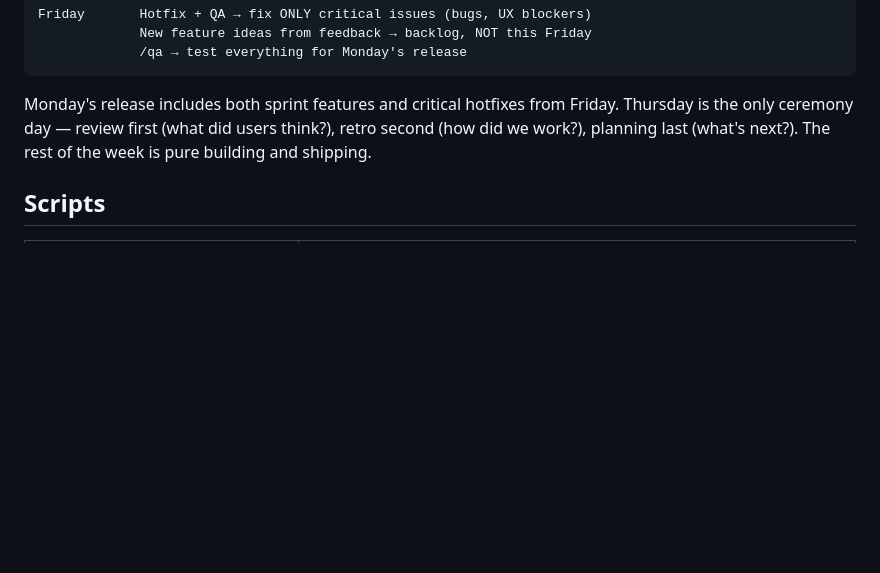
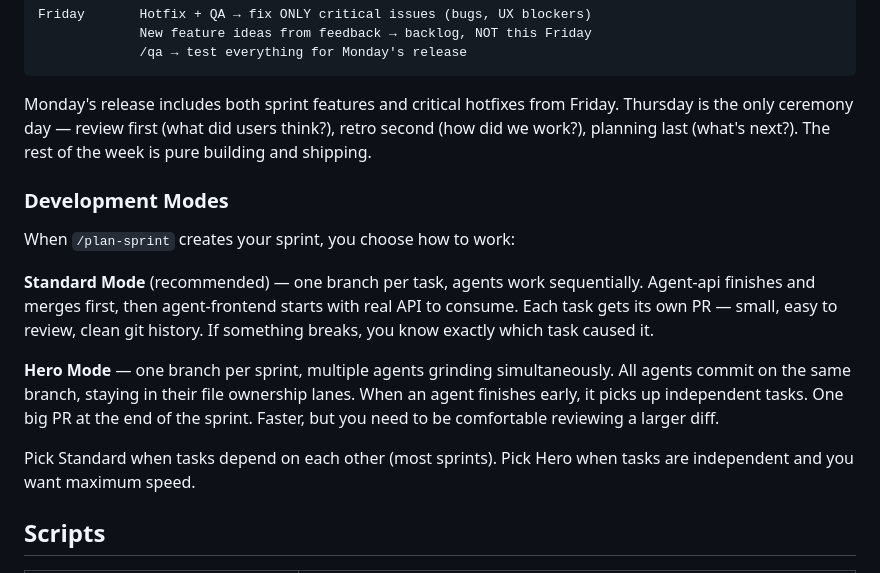
Before and after one commit to anicdh/agstack, a Markdown page: README.md, the part around the change. Drawn GitHub-style; blank space fills up the shorter version.

Commit message:
docs: add development modes section to README
Add Standard Mode and Hero Mode descriptions to help users
choose between sequential (1 branch per task) and parallel
(1 branch per sprint) workflows.

Co-Authored-By: Claude Opus 4.6 <noreply@anthropic.com>

```diff
--- a/README.md
+++ b/README.md
@@ -150,6 +150,16 @@ Friday       Hotfix + QA → fix ONLY critical issues (bugs, UX blockers)
 
 Monday's release includes both sprint features and critical hotfixes from Friday. Thursday is the only ceremony day — review first (what did users think?), retro second (how did we work?), planning last (what's next?). The rest of the week is pure building and shipping.
 
+### Development Modes
+
+When `/plan-sprint` creates your sprint, you choose how to work:
+
+**Standard Mode** (recommended) — one branch per task, agents work sequentially. Agent-api finishes and merges first, then agent-frontend starts with real API to consume. Each task gets its own PR — small, easy to review, clean git history. If something breaks, you know exactly which task caused it.
+
+**Hero Mode** — one branch per sprint, multiple agents grinding simultaneously. All agents commit on the same branch, staying in their file ownership lanes. When an agent finishes early, it picks up independent tasks. One big PR at the end of the sprint. Faster, but you need to be comfortable reviewing a larger diff.
+
+Pick Standard when tasks depend on each other (most sprints). Pick Hero when tasks are independent and you want maximum speed.
+
 ## Scripts
 
 | Command | Description |
```
